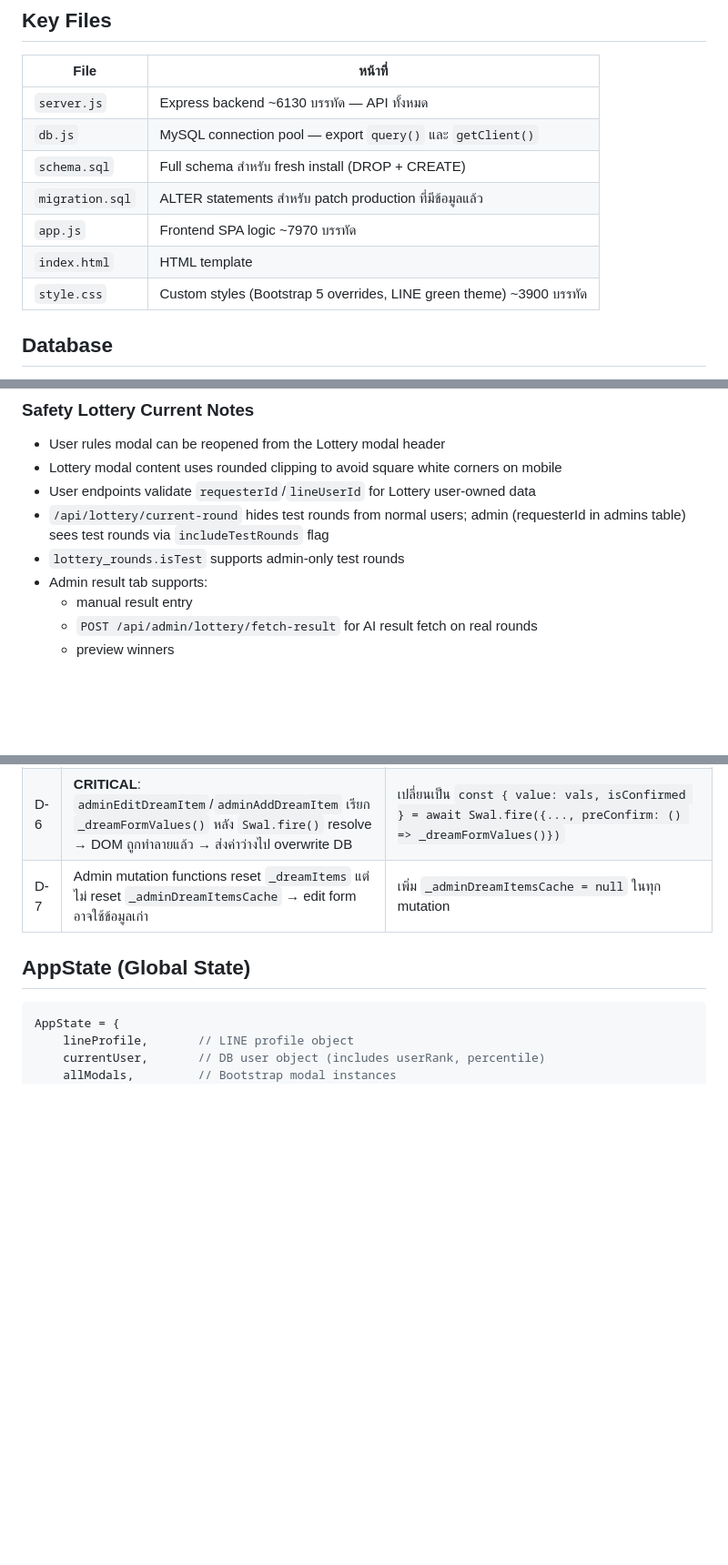
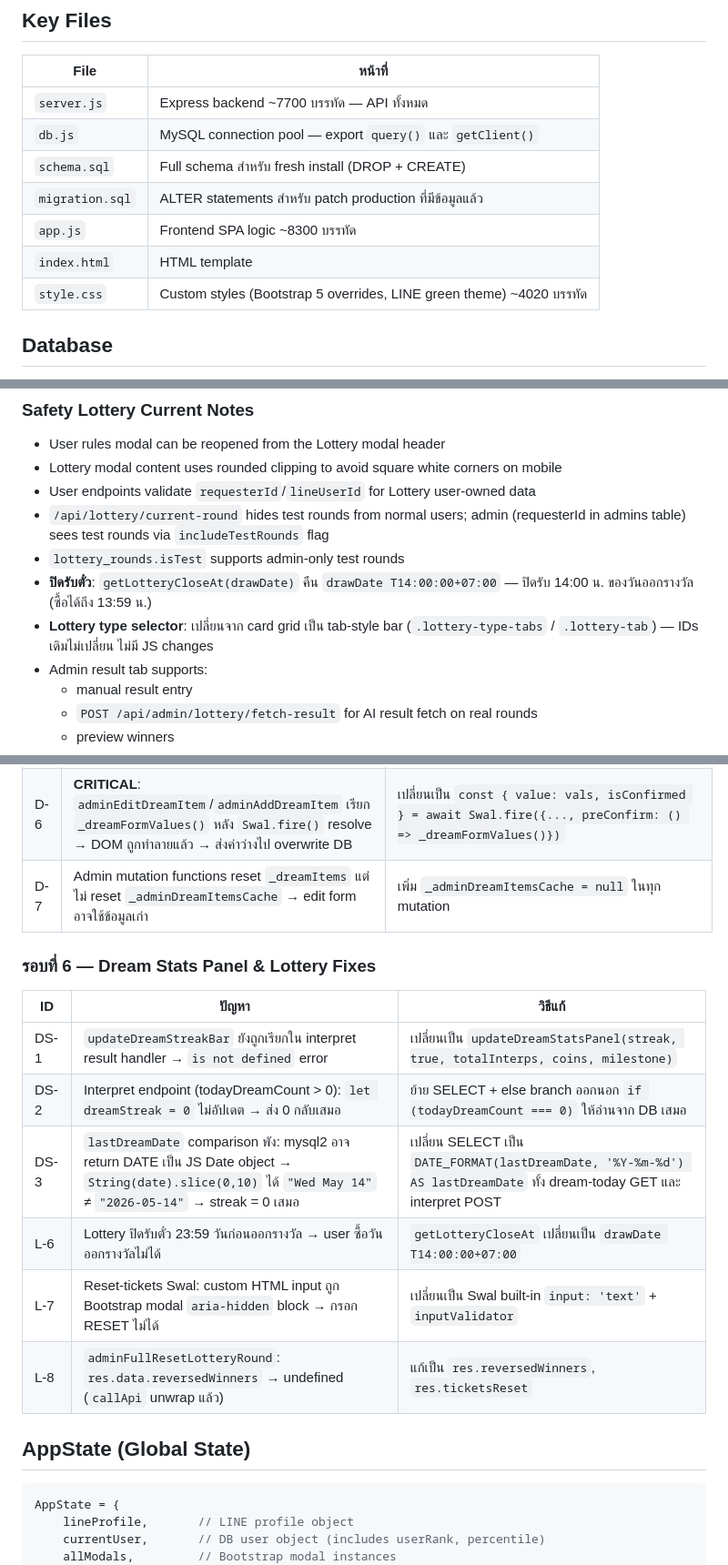
Before and after one commit to TTWAZZX/safety-spot-app, a Markdown page: CLAUDE.md, 3 parts joined by grey strips. Shown at 91% size. GitHub-like rendering; blank space fills up the shorter version.

````diff
--- a/CLAUDE.md
+++ b/CLAUDE.md
@@ -18,13 +18,13 @@ LINE LIFF (frontend) → callApi() → Express REST API → MySQL (Aiven)
 ## Key Files
 | File | หน้าที่ |
 |------|---------|
-| `server.js` | Express backend ~6130 บรรทัด — API ทั้งหมด |
+| `server.js` | Express backend ~7700 บรรทัด — API ทั้งหมด |
 | `db.js` | MySQL connection pool — export `query()` และ `getClient()` |
 | `schema.sql` | Full schema สำหรับ fresh install (DROP + CREATE) |
 | `migration.sql` | ALTER statements สำหรับ patch production ที่มีข้อมูลแล้ว |
-| `app.js` | Frontend SPA logic ~7970 บรรทัด |
+| `app.js` | Frontend SPA logic ~8300 บรรทัด |
 | `index.html` | HTML template |
-| `style.css` | Custom styles (Bootstrap 5 overrides, LINE green theme) ~3900 บรรทัด |
+| `style.css` | Custom styles (Bootstrap 5 overrides, LINE green theme) ~4020 บรรทัด |
 
 ## Database
 - **Host:** Aiven Cloud MySQL 8.0
@@ -210,6 +210,8 @@ fireConfetti('big')      // 3 bursts
 - User endpoints validate `requesterId`/`lineUserId` for Lottery user-owned data
 - `/api/lottery/current-round` hides test rounds from normal users; admin (requesterId in admins table) sees test rounds via `includeTestRounds` flag
 - `lottery_rounds.isTest` supports admin-only test rounds
+- **ปิดรับตั๋ว**: `getLotteryCloseAt(drawDate)` คืน `drawDate T14:00:00+07:00` — ปิดรับ 14:00 น. ของวันออกรางวัล (ซื้อได้ถึง 13:59 น.)
+- **Lottery type selector**: เปลี่ยนจาก card grid เป็น tab-style bar (`.lottery-type-tabs` / `.lottery-tab`) — IDs เดิมไม่เปลี่ยน ไม่มี JS changes
 - Admin result tab supports:
   - manual result entry
   - `POST /api/admin/lottery/fetch-result` for AI result fetch on real rounds
@@ -376,6 +429,16 @@ createdAt    TIMESTAMP
 | D-5 | Dream shortcut button อยู่ใน `#lottery-form-content` → ซ่อนเมื่อไม่มีงวด | ย้ายออกมาอยู่นอก div เพื่อแสดงเสมอ |
 | D-6 | **CRITICAL**: `adminEditDreamItem`/`adminAddDreamItem` เรียก `_dreamFormValues()` หลัง `Swal.fire()` resolve → DOM ถูกทำลายแล้ว → ส่งค่าว่างไป overwrite DB | เปลี่ยนเป็น `const { value: vals, isConfirmed } = await Swal.fire({..., preConfirm: () => _dreamFormValues()})` |
 | D-7 | Admin mutation functions reset `_dreamItems` แต่ไม่ reset `_adminDreamItemsCache` → edit form อาจใช้ข้อมูลเก่า | เพิ่ม `_adminDreamItemsCache = null` ในทุก mutation |
+
+### รอบที่ 6 — Dream Stats Panel & Lottery Fixes
+| ID | ปัญหา | วิธีแก้ |
+|----|-------|---------|
+| DS-1 | `updateDreamStreakBar` ยังถูกเรียกใน interpret result handler → `is not defined` error | เปลี่ยนเป็น `updateDreamStatsPanel(streak, true, totalInterps, coins, milestone)` |
+| DS-2 | Interpret endpoint (todayDreamCount > 0): `let dreamStreak = 0` ไม่อัปเดต → ส่ง 0 กลับเสมอ | ย้าย SELECT + else branch ออกนอก `if (todayDreamCount === 0)` ให้อ่านจาก DB เสมอ |
+| DS-3 | `lastDreamDate` comparison พัง: mysql2 อาจ return DATE เป็น JS Date object → `String(date).slice(0,10)` ได้ `"Wed May 14"` ≠ `"2026-05-14"` → streak = 0 เสมอ | เปลี่ยน SELECT เป็น `DATE_FORMAT(lastDreamDate, '%Y-%m-%d') AS lastDreamDate` ทั้ง dream-today GET และ interpret POST |
+| L-6 | Lottery ปิดรับตั๋ว 23:59 วันก่อนออกรางวัล → user ซื้อวันออกรางวัลไม่ได้ | `getLotteryCloseAt` เปลี่ยนเป็น `drawDate T14:00:00+07:00` |
+| L-7 | Reset-tickets Swal: custom HTML input ถูก Bootstrap modal `aria-hidden` block → กรอก RESET ไม่ได้ | เปลี่ยนเป็น Swal built-in `input: 'text'` + `inputValidator` |
+| L-8 | `adminFullResetLotteryRound`: `res.data.reversedWinners` → undefined (`callApi` unwrap แล้ว) | แก้เป็น `res.reversedWinners`, `res.ticketsReset` |
 
 ## AppState (Global State)
 ```javascript
````
Also changed, not shown: other parts of CLAUDE.md (+53 -2 lines).
